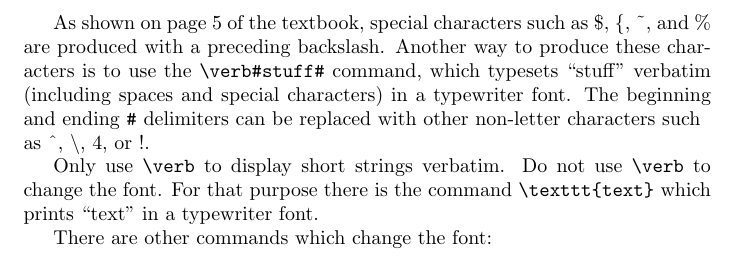
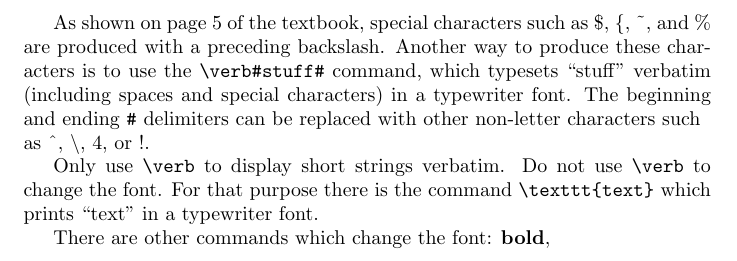
Before and after one commit to CameronFredrickson/Type-Setting-With-LaTeX, a LaTeX problem sheet (assignment1/assignment1.tex): part of the page, cut so that both start at the same text. Compiled offline with pdfLaTeX.

Commit message:
almost halfway done.

```diff
--- a/assignment1/assignment1.tex
+++ b/assignment1/assignment1.tex
@@ -10,5 +10,5 @@ Only use \verb#\verb# to display short strings verbatim. Do not use \verb#\verb#
 change the font. For that purpose there is the command \verb#\texttt{text}# which
 prints ``text'' in a typewriter font.
 
-There are other commands which change the font:
+There are other commands which change the font: \textbf{bold},
 \end{document}
```
Also changed, not shown: assignment1/assignment1.pdf.
